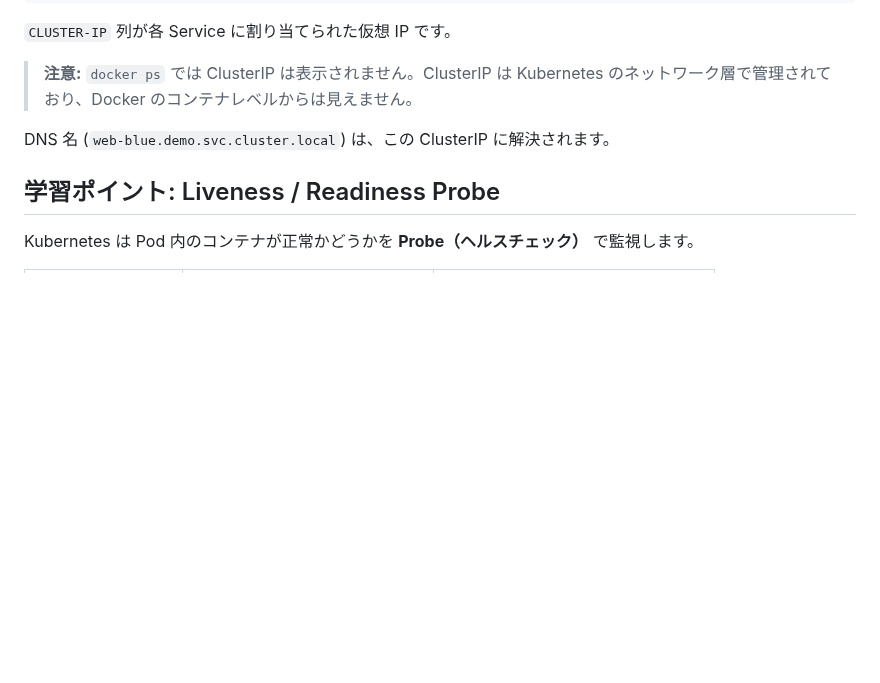
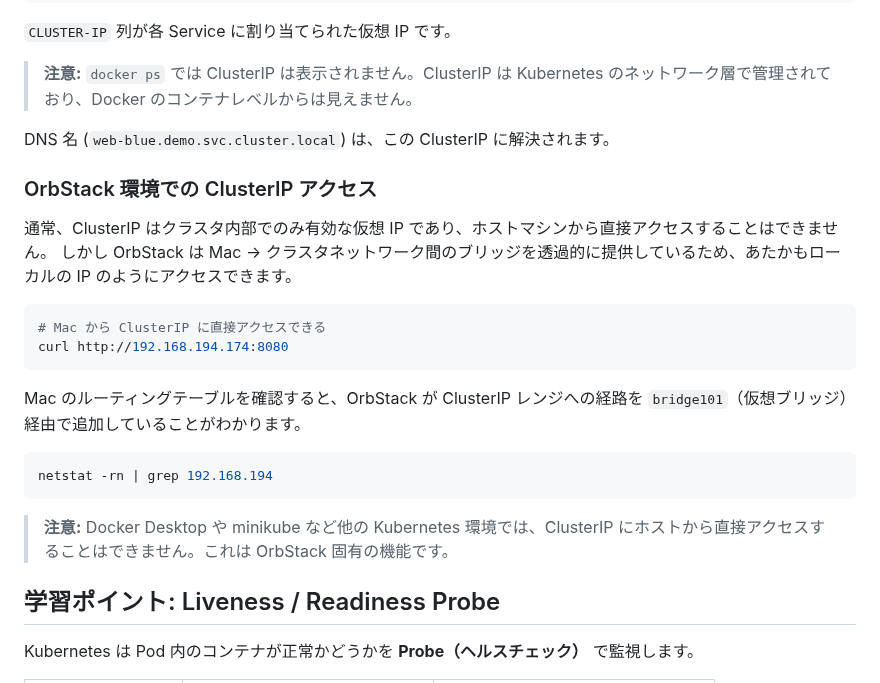
Before and after one commit to uraitakahito/hello-k8s, a Markdown page: README.md, the part around the change. Rendered like a GitHub page; blank space fills up the shorter version.

Commit message:
Add OrbStack ClusterIP access explanation to README
Co-Authored-By: Claude Opus 4.6 (1M context) <noreply@anthropic.com>

````diff
--- a/README.md
+++ b/README.md
@@ -99,6 +99,24 @@ web-green   NodePort   10.96.xxx.xxx   8080:30081/TCP   5m
 
 DNS 名 (`web-blue.demo.svc.cluster.local`) は、この ClusterIP に解決されます。
 
+### OrbStack 環境での ClusterIP アクセス
+
+通常、ClusterIP はクラスタ内部でのみ有効な仮想 IP であり、ホストマシンから直接アクセスすることはできません。
+しかし OrbStack は Mac → クラスタネットワーク間のブリッジを透過的に提供しているため、あたかもローカルの IP のようにアクセスできます。
+
+```bash
+# Mac から ClusterIP に直接アクセスできる
+curl http://192.168.194.174:8080
+```
+
+Mac のルーティングテーブルを確認すると、OrbStack が ClusterIP レンジへの経路を `bridge101`（仮想ブリッジ）経由で追加していることがわかります。
+
+```bash
+netstat -rn | grep 192.168.194
+```
+
+> **注意:** Docker Desktop や minikube など他の Kubernetes 環境では、ClusterIP にホストから直接アクセスすることはできません。これは OrbStack 固有の機能です。
+
 ## 学習ポイント: Liveness / Readiness Probe
 
 Kubernetes は Pod 内のコンテナが正常かどうかを **Probe（ヘルスチェック）** で監視します。
````
